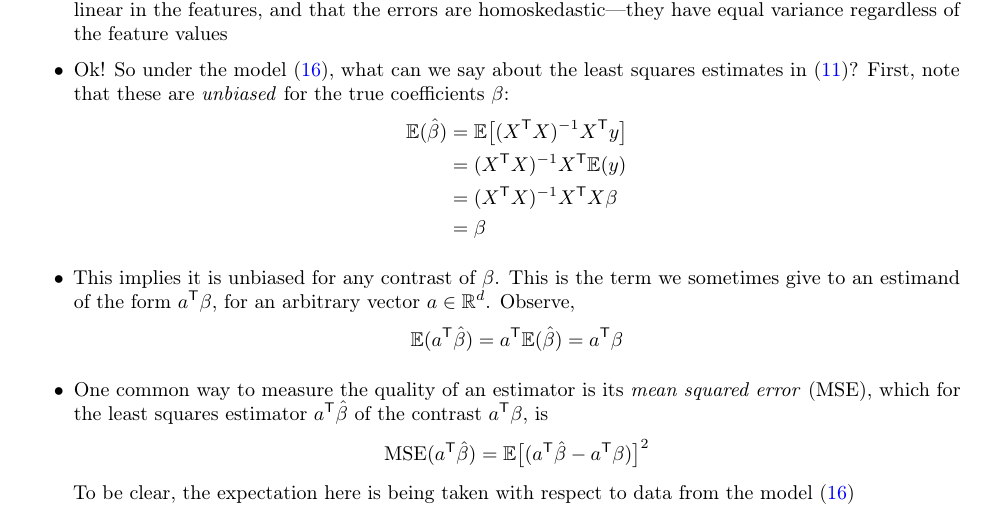
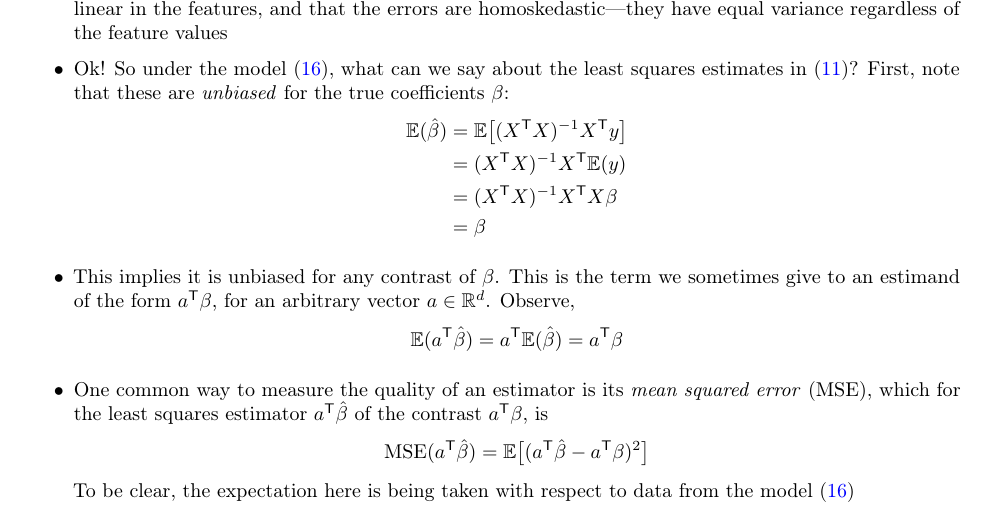
Before and after one commit to ryantibs/timeseries-f23, a LaTeX document (lectures/regression/regression.tex): part of page 9 of 20, cut so that both start at the same text. Compiled offline with pdfLaTeX.

Commit message:
Braces typo

```diff
--- a/lectures/regression/regression.tex
+++ b/lectures/regression/regression.tex
@@ -644,7 +644,7 @@ just have to remember that $i$ indexes samples (rows), and $j$ indexes features
     squared error} (MSE), which for the least squares estimator \smash{$a^\T
     \hbeta$} of the contrast $a^\T \beta$, is
   \[
-  \MSE(a^\T \hbeta) = \E\big[ (a^\T \hbeta - a^\T \beta) \big]^2
+  \MSE(a^\T \hbeta) = \E\big[ (a^\T \hbeta - a^\T \beta)^2 \big]
   \]
   To be clear, the expectation here is being taken with respect to data from the
   model \eqref{eq:model_wn}
```
Also changed, not shown: lectures/regression/regression.pdf.
